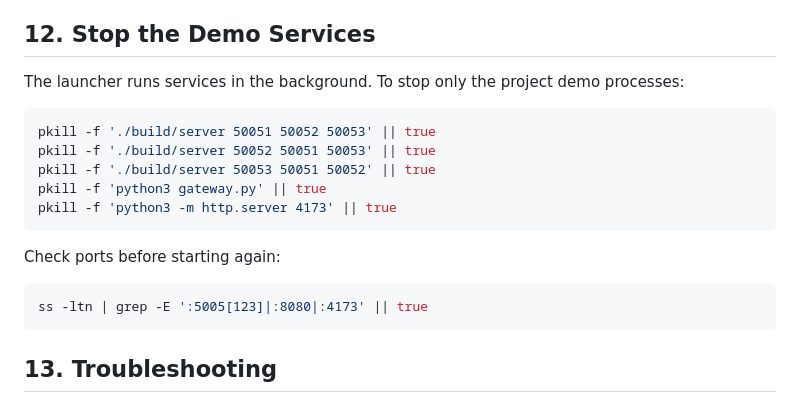
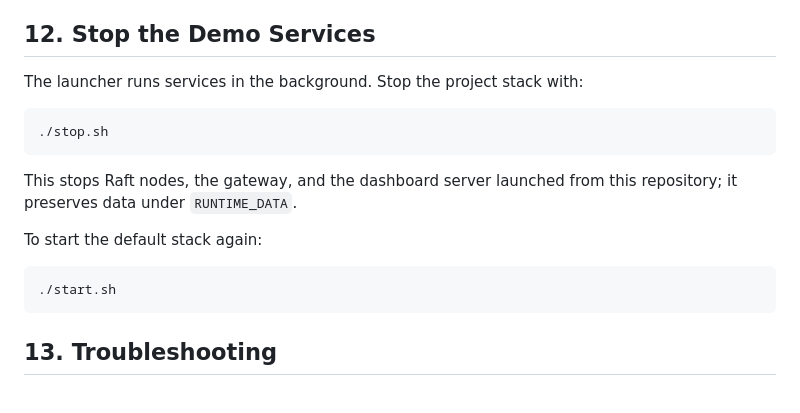
Before and after one commit to konwxmecom/distributed-kv-store, a Markdown page: TEST_SETUP.md, the part around the change. Rendered like a GitHub page.

````diff
--- a/TEST_SETUP.md
+++ b/TEST_SETUP.md
@@ -357,20 +357,18 @@ The gateway must be forwarded publicly or privately according to the environment
 
 ## 12. Stop the Demo Services
 
-The launcher runs services in the background. To stop only the project demo processes:
+The launcher runs services in the background. Stop the project stack with:
 
 ```bash
-pkill -f './build/server 50051 50052 50053' || true
-pkill -f './build/server 50052 50051 50053' || true
-pkill -f './build/server 50053 50051 50052' || true
-pkill -f 'python3 gateway.py' || true
-pkill -f 'python3 -m http.server 4173' || true
+./stop.sh
 ```
 
-Check ports before starting again:
+This stops Raft nodes, the gateway, and the dashboard server launched from this repository; it preserves data under `RUNTIME_DATA`.
+
+To start the default stack again:
 
 ```bash
-ss -ltn | grep -E ':5005[123]|:8080|:4173' || true
+./start.sh
 ```
 
 ## 13. Troubleshooting
````
Also changed, not shown: README.md (+29 -7 lines), docs/dashboard-preview.png (added), 2 other files.
